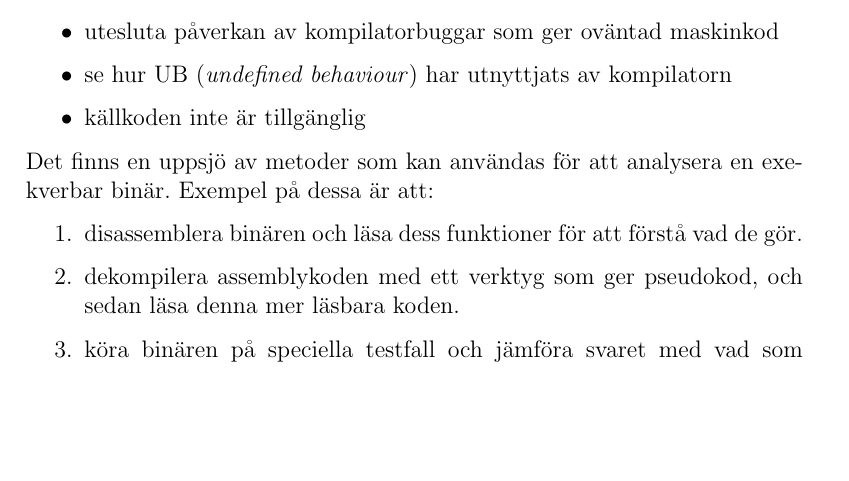
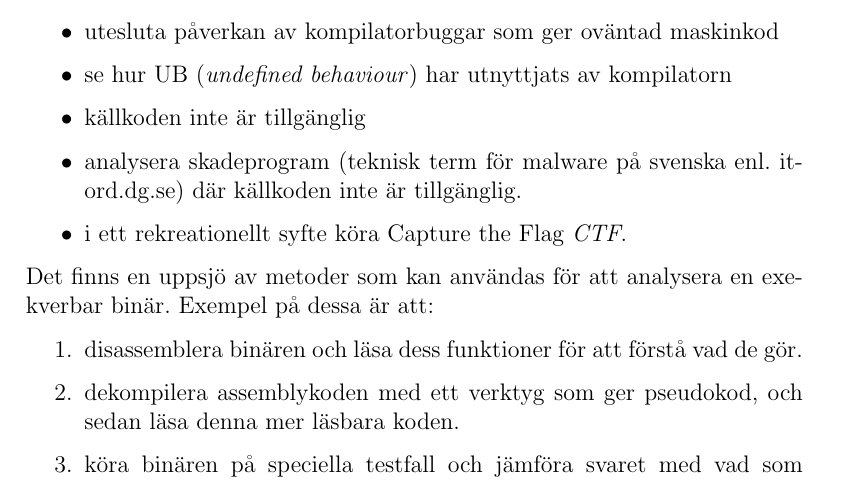
Before and after one commit to lokegustafsson/amba, a LaTeX document (doc/report/main.tex, which reads doc/report/1_bakgrund.tex): part of page 4 of 15, cut so that both start at the same text, the shorter picture padded with empty space. Compiled offline with pdfLaTeX.

Commit message:
2 punkter om malware och ctf

```diff
--- a/doc/report/1_bakgrund.tex
+++ b/doc/report/1_bakgrund.tex
@@ -7,6 +7,9 @@ maskinkoden direkt. Detta kan vara för att
   \item utesluta påverkan av kompilatorbuggar som ger oväntad maskinkod
   \item se hur UB (\emph{undefined behaviour}) har utnyttjats av kompilatorn
   \item källkoden inte är tillgänglig
+  \item analysera skadeprogram (teknisk term för malware på svenska enl.
+    it-ord.dg.se) där källkoden inte är tillgänglig.
+  \item i ett rekreationellt syfte köra Capture the Flag \textit{CTF}.
 \end{itemize}
 
 Det finns en uppsjö av metoder som kan användas för att analysera en exekverbar
```
